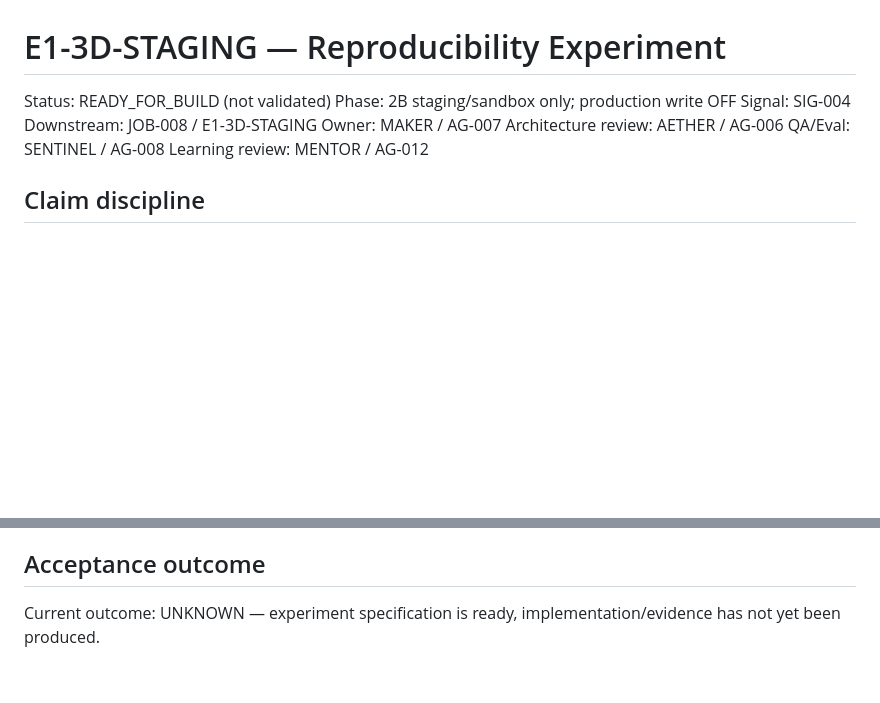
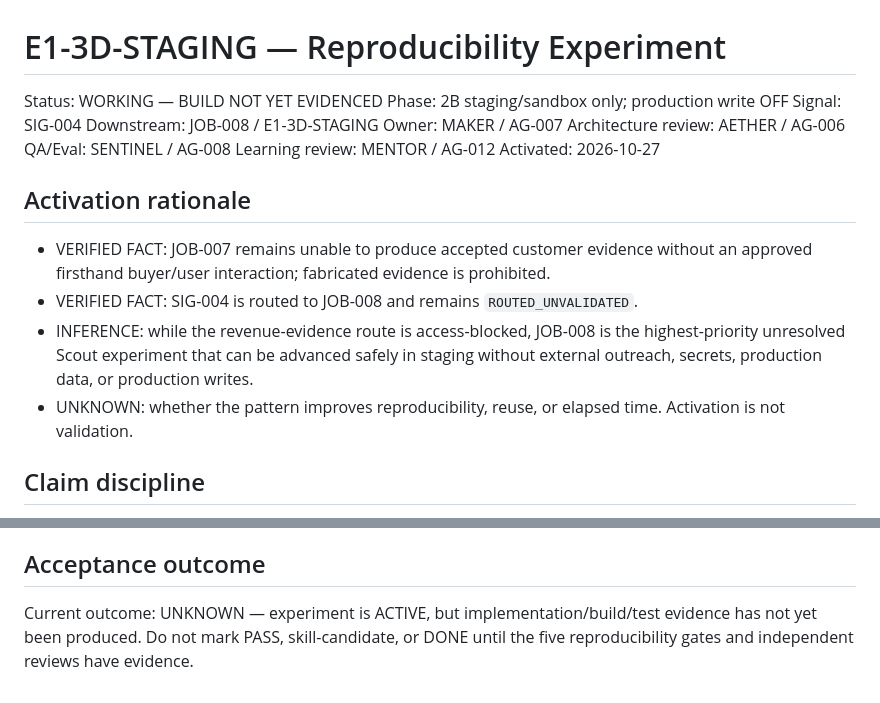
Before and after one commit to anuchit1tube168-cmd/agis-pirate-armada1, a Markdown page: evidence/E1_3D_STAGING_EXPERIMENT.md, 2 parts joined by grey strips. GitHub-like rendering; blank space fills up the shorter version.

Commit message:
JOB-008: record experiment activation and evidence boundary

```diff
--- a/evidence/E1_3D_STAGING_EXPERIMENT.md
+++ b/evidence/E1_3D_STAGING_EXPERIMENT.md
@@ -1,6 +1,6 @@
 # E1-3D-STAGING — Reproducibility Experiment
 
-Status: READY_FOR_BUILD (not validated)
+Status: WORKING — BUILD NOT YET EVIDENCED
 Phase: 2B staging/sandbox only; production write OFF
 Signal: SIG-004
 Downstream: JOB-008 / E1-3D-STAGING
@@ -8,6 +8,13 @@ Owner: MAKER / AG-007
 Architecture review: AETHER / AG-006
 QA/Eval: SENTINEL / AG-008
 Learning review: MENTOR / AG-012
+Activated: 2026-10-27
+
+## Activation rationale
+- VERIFIED FACT: JOB-007 remains unable to produce accepted customer evidence without an approved firsthand buyer/user interaction; fabricated evidence is prohibited.
+- VERIFIED FACT: SIG-004 is routed to JOB-008 and remains `ROUTED_UNVALIDATED`.
+- INFERENCE: while the revenue-evidence route is access-blocked, JOB-008 is the highest-priority unresolved Scout experiment that can be advanced safely in staging without external outreach, secrets, production data, or production writes.
+- UNKNOWN: whether the pattern improves reproducibility, reuse, or elapsed time. Activation is not validation.
 
 ## Claim discipline
 - VERIFIED FACT: SIG-004 exists in the Scout inbox and is routed to this experiment.
@@ -78,4 +85,4 @@ Do not create or promote a SKILL.md from this experiment unless SENTINEL reprodu
 On failure, preserve the failed hypothesis and root cause, change one constraint/checklist/tooling assumption, and retest. Do not create a new Agent to bypass a build/tool/access blocker.
 
 ## Acceptance outcome
-Current outcome: UNKNOWN — experiment specification is ready, implementation/evidence has not yet been produced.
+Current outcome: UNKNOWN — experiment is ACTIVE, but implementation/build/test evidence has not yet been produced. Do not mark PASS, skill-candidate, or DONE until the five reproducibility gates and independent reviews have evidence.
```
